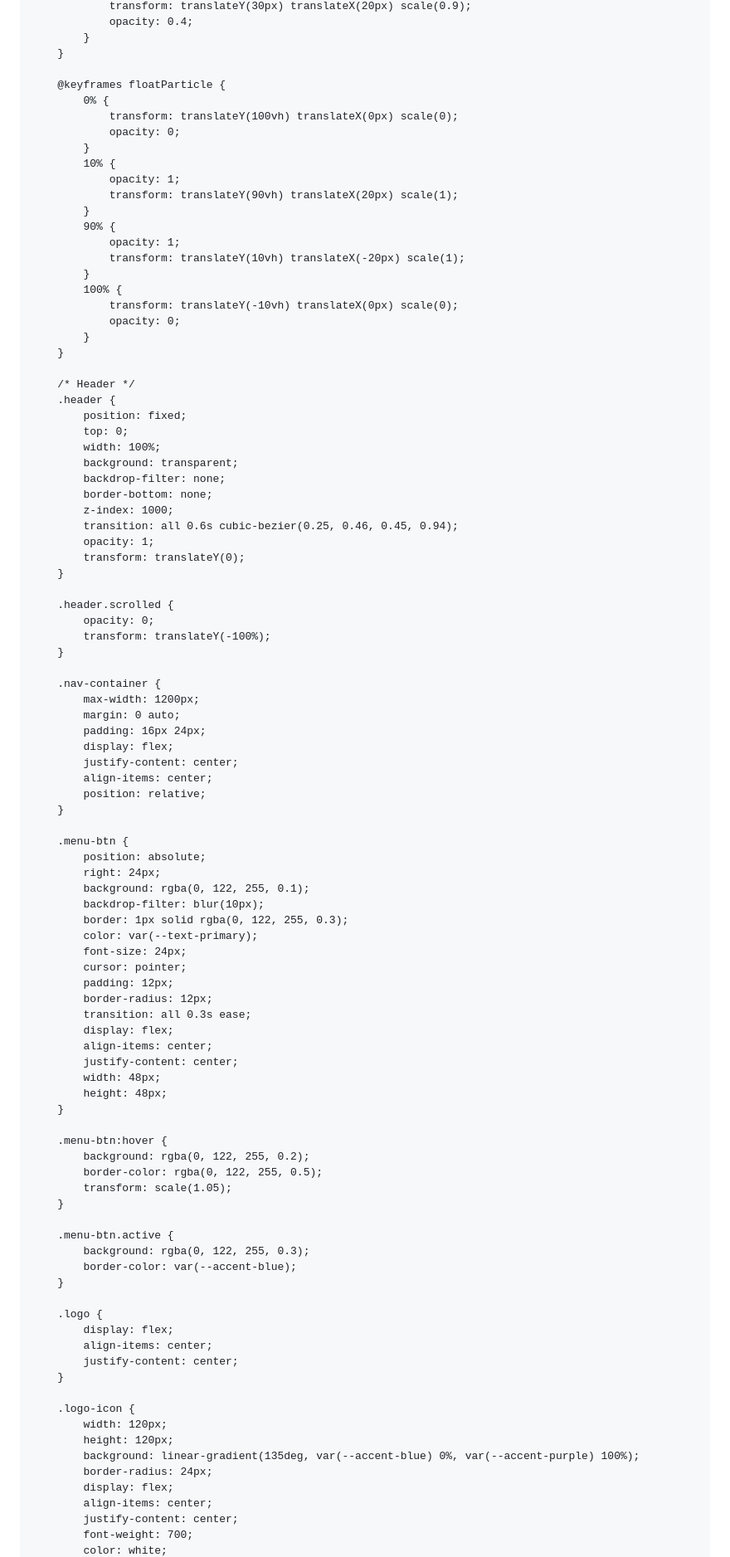
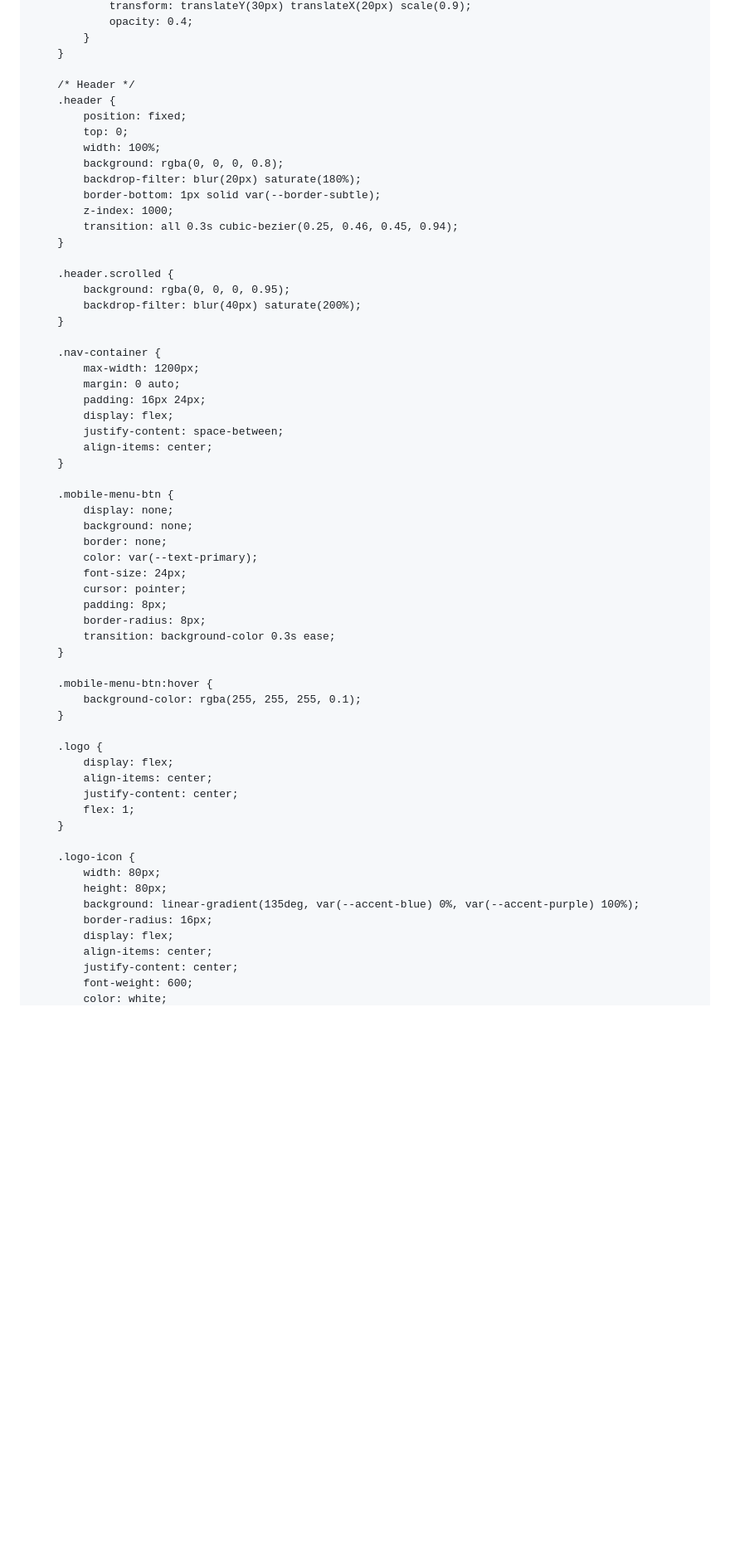
Before and after one commit to PabloVisualGrowth/visualandgrowth-web, a Markdown page: README.md, the part around the change printed below. Shown: that part at 83% size. Rendered like a GitHub page; blank space fills up the shorter version.

```diff
--- a/README.md
+++ b/README.md
@@ -158,42 +157,21 @@
             }
         }
 
-        @keyframes floatParticle {
-            0% {
-                transform: translateY(100vh) translateX(0px) scale(0);
-                opacity: 0;
-            }
-            10% {
-                opacity: 1;
-                transform: translateY(90vh) translateX(20px) scale(1);
-            }
-            90% {
-                opacity: 1;
-                transform: translateY(10vh) translateX(-20px) scale(1);
-            }
-            100% {
-                transform: translateY(-10vh) translateX(0px) scale(0);
-                opacity: 0;
-            }
-        }
-
         /* Header */
         .header {
             position: fixed;
             top: 0;
             width: 100%;
-            background: transparent;
-            backdrop-filter: none;
-            border-bottom: none;
+            background: rgba(0, 0, 0, 0.8);
+            backdrop-filter: blur(20px) saturate(180%);
+            border-bottom: 1px solid var(--border-subtle);
             z-index: 1000;
-            transition: all 0.6s cubic-bezier(0.25, 0.46, 0.45, 0.94);
-            opacity: 1;
-            transform: translateY(0);
+            transition: all 0.3s cubic-bezier(0.25, 0.46, 0.45, 0.94);
         }
 
         .header.scrolled {
-            opacity: 0;
-            transform: translateY(-100%);
+            background: rgba(0, 0, 0, 0.95);
+            backdrop-filter: blur(40px) saturate(200%);
         }
 
         .nav-container {
@@ -201,54 +179,40 @@
             margin: 0 auto;
             padding: 16px 24px;
             display: flex;
-            justify-content: center;
+            justify-content: space-between;
             align-items: center;
-            position: relative;
-        }
-
-        .menu-btn {
-            position: absolute;
-            right: 24px;
-            background: rgba(0, 122, 255, 0.1);
-            backdrop-filter: blur(10px);
-            border: 1px solid rgba(0, 122, 255, 0.3);
+        }
+
+        .mobile-menu-btn {
+            display: none;
+            background: none;
+            border: none;
             color: var(--text-primary);
             font-size: 24px;
             cursor: pointer;
-            padding: 12px;
-            border-radius: 12px;
-            transition: all 0.3s ease;
-            display: flex;
-            align-items: center;
-            justify-content: center;
-            width: 48px;
-            height: 48px;
-        }
-
-        .menu-btn:hover {
-            background: rgba(0, 122, 255, 0.2);
-            border-color: rgba(0, 122, 255, 0.5);
-            transform: scale(1.05);
-        }
-
-        .menu-btn.active {
-            background: rgba(0, 122, 255, 0.3);
-            border-color: var(--accent-blue);
+            padding: 8px;
+            border-radius: 8px;
+            transition: background-color 0.3s ease;
+        }
+
+        .mobile-menu-btn:hover {
+            background-color: rgba(255, 255, 255, 0.1);
         }
 
         .logo {
             display: flex;
             align-items: center;
             justify-content: center;
+            flex: 1;
         }
 
         .logo-icon {
-            width: 120px;
-            height: 120px;
+            width: 80px;
+            height: 80px;
             background: linear-gradient(135deg, var(--accent-blue) 0%, var(--accent-purple) 100%);
-            border-radius: 24px;
+            border-radius: 16px;
             display: flex;
             align-items: center;
             justify-content: center;
-            font-weight: 700;
+            font-weight: 600;
             color: white;
```
Also changed, not shown: other parts of README.md (+228 -305 lines).
